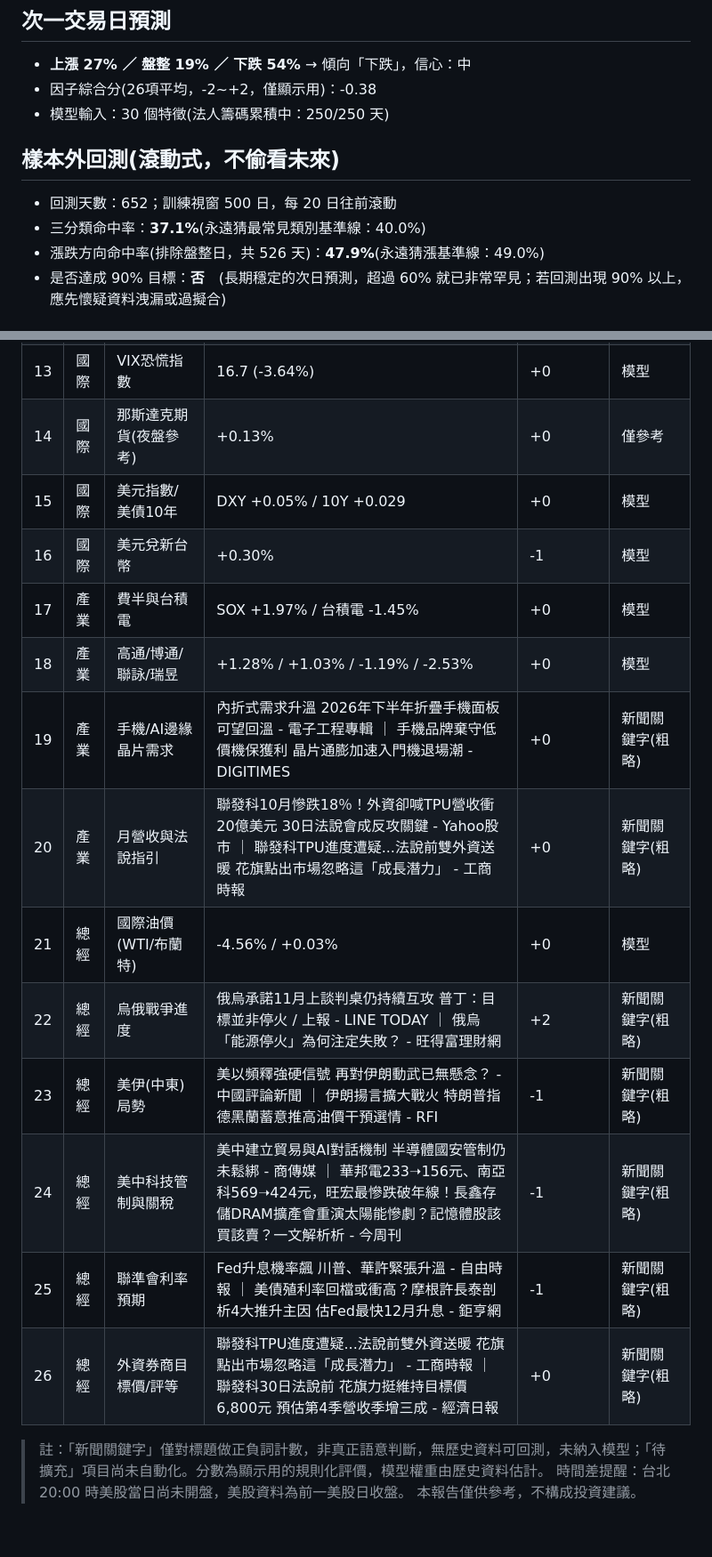
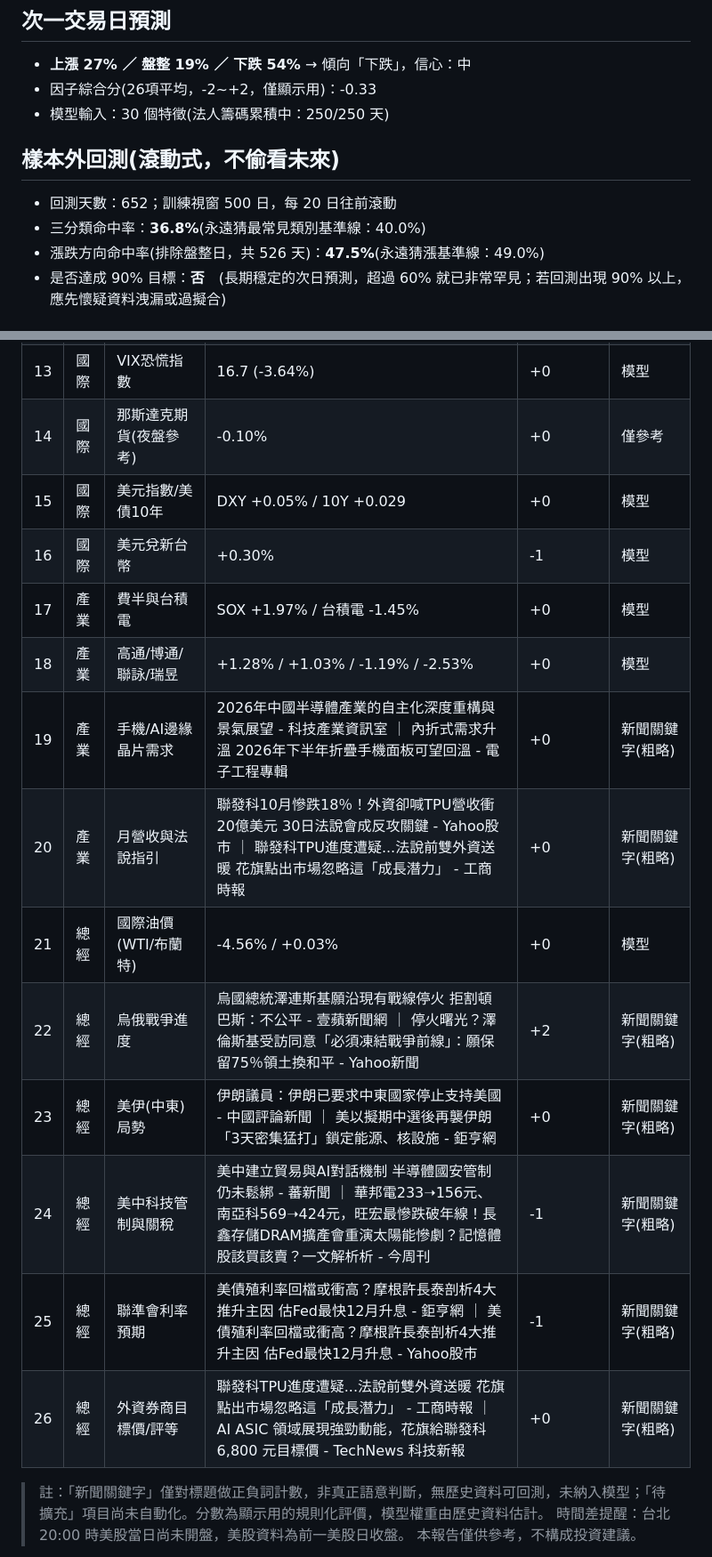
Before and after one commit to bluecaiyu-coder/mediatek-daily, a Markdown page: reports/2026-10-22.md, 2 parts joined by grey strips. Shown at 89% size. Drawn GitHub-style; blank space fills up the shorter version.

Commit message:
daily report 2026-10-23

```diff
--- a/reports/2026-10-22.md
+++ b/reports/2026-10-22.md
@@ -3,13 +3,13 @@
 
 ## 次一交易日預測
 - **上漲 27% ／ 盤整 19% ／ 下跌 54%** → 傾向「下跌」，信心：中
-- 因子綜合分(26項平均，-2~+2，僅顯示用)：-0.38
+- 因子綜合分(26項平均，-2~+2，僅顯示用)：-0.33
 - 模型輸入：30 個特徵(法人籌碼累積中：250/250 天)
 
 ## 樣本外回測(滾動式，不偷看未來)
 - 回測天數：652；訓練視窗 500 日，每 20 日往前滾動
-- 三分類命中率：**37.1%**(永遠猜最常見類別基準線：40.0%)
-- 漲跌方向命中率(排除盤整日，共 526 天)：**47.9%**(永遠猜漲基準線：49.0%)
+- 三分類命中率：**36.8%**(永遠猜最常見類別基準線：40.0%)
+- 漲跌方向命中率(排除盤整日，共 526 天)：**47.5%**(永遠猜漲基準線：49.0%)
 - 是否達成 90% 目標：**否**　(長期穩定的次日預測，超過 60% 就已非常罕見；若回測出現 90% 以上，應先懷疑資料洩漏或過擬合)
 
 ## 26 項因子
@@ -28,19 +28,19 @@
 | 11 | 技術 | 20日支撐/壓力位置 | 0% (0=低點,100=高點) | +1 | 模型 |
 | 12 | 國際 | 美股四大指數(前一美股日) | +0.69% / +0.58% / +1.05% / +1.97% | +1 | 模型 |
 | 13 | 國際 | VIX恐慌指數 | 16.7 (-3.64%) | +0 | 模型 |
-| 14 | 國際 | 那斯達克期貨(夜盤參考) | +0.13% | +0 | 僅參考 |
+| 14 | 國際 | 那斯達克期貨(夜盤參考) | -0.10% | +0 | 僅參考 |
 | 15 | 國際 | 美元指數/美債10年 | DXY +0.05% / 10Y +0.029 | +0 | 模型 |
 | 16 | 國際 | 美元兌新台幣 | +0.30% | -1 | 模型 |
 | 17 | 產業 | 費半與台積電 | SOX +1.97% / 台積電 -1.45% | +0 | 模型 |
 | 18 | 產業 | 高通/博通/聯詠/瑞昱 | +1.28% / +1.03% / -1.19% / -2.53% | +0 | 模型 |
-| 19 | 產業 | 手機/AI邊緣晶片需求 | 內折式需求升溫 2026年下半年折疊手機面板可望回溫 - 電子工程專輯 ｜ 手機品牌棄守低價機保獲利 晶片通膨加速入門機退場潮 - DIGITIMES | +0 | 新聞關鍵字(粗略) |
+| 19 | 產業 | 手機/AI邊緣晶片需求 | 2026年中國半導體產業的自主化深度重構與景氣展望 - 科技產業資訊室 ｜ 內折式需求升溫 2026年下半年折疊手機面板可望回溫 - 電子工程專輯 | +0 | 新聞關鍵字(粗略) |
 | 20 | 產業 | 月營收與法說指引 | 聯發科10月慘跌18％！外資卻喊TPU營收衝20億美元 30日法說會成反攻關鍵 - Yahoo股市 ｜ 聯發科TPU進度遭疑...法說前雙外資送暖 花旗點出市場忽略這「成長潛力」 - 工商時報 | +0 | 新聞關鍵字(粗略) |
 | 21 | 總經 | 國際油價(WTI/布蘭特) | -4.56% / +0.03% | +0 | 模型 |
-| 22 | 總經 | 烏俄戰爭進度 | 俄烏承諾11月上談判桌仍持續互攻 普丁：目標並非停火 / 上報 - LINE TODAY ｜ 俄烏「能源停火」為何注定失敗？ - 旺得富理財網 | +2 | 新聞關鍵字(粗略) |
-| 23 | 總經 | 美伊(中東)局勢 | 美以頻釋強硬信號 再對伊朗動武已無懸念？ - 中國評論新聞 ｜ 伊朗揚言擴大戰火 特朗普指德黑蘭蓄意推高油價干預選情 - RFI | -1 | 新聞關鍵字(粗略) |
-| 24 | 總經 | 美中科技管制與關稅 | 美中建立貿易與AI對話機制 半導體國安管制仍未鬆綁 - 商傳媒 ｜ 華邦電233➝156元、南亞科569➝424元，旺宏最慘跌破年線！長鑫存儲DRAM擴產會重演太陽能慘劇？記憶體股該買該賣？一文解析析 - 今周刊 | -1 | 新聞關鍵字(粗略) |
-| 25 | 總經 | 聯準會利率預期 | Fed升息機率飆 川普、華許緊張升溫 - 自由時報 ｜ 美債殖利率回檔或衝高？摩根許長泰剖析4大推升主因 估Fed最快12月升息 - 鉅亨網 | -1 | 新聞關鍵字(粗略) |
-| 26 | 總經 | 外資券商目標價/評等 | 聯發科TPU進度遭疑...法說前雙外資送暖 花旗點出市場忽略這「成長潛力」 - 工商時報 ｜ 聯發科30日法說前 花旗力挺維持目標價6,800元 預估第4季營收季增三成 - 經濟日報 | +0 | 新聞關鍵字(粗略) |
+| 22 | 總經 | 烏俄戰爭進度 | 烏國總統澤連斯基願沿現有戰線停火 拒割頓巴斯：不公平 - 壹蘋新聞網 ｜ 停火曙光？澤倫斯基受訪同意「必須凍結戰爭前線」：願保留75％領土換和平 - Yahoo新聞 | +2 | 新聞關鍵字(粗略) |
+| 23 | 總經 | 美伊(中東)局勢 | 伊朗議員：伊朗已要求中東國家停止支持美國 - 中國評論新聞 ｜ 美以擬期中選後再襲伊朗 「3天密集猛打」鎖定能源、核設施 - 鉅亨網 | +0 | 新聞關鍵字(粗略) |
+| 24 | 總經 | 美中科技管制與關稅 | 美中建立貿易與AI對話機制 半導體國安管制仍未鬆綁 - 蕃新聞 ｜ 華邦電233➝156元、南亞科569➝424元，旺宏最慘跌破年線！長鑫存儲DRAM擴產會重演太陽能慘劇？記憶體股該買該賣？一文解析析 - 今周刊 | -1 | 新聞關鍵字(粗略) |
+| 25 | 總經 | 聯準會利率預期 | 美債殖利率回檔或衝高？摩根許長泰剖析4大推升主因 估Fed最快12月升息 - 鉅亨網 ｜ 美債殖利率回檔或衝高？摩根許長泰剖析4大推升主因 估Fed最快12月升息 - Yahoo股市 | -1 | 新聞關鍵字(粗略) |
+| 26 | 總經 | 外資券商目標價/評等 | 聯發科TPU進度遭疑...法說前雙外資送暖 花旗點出市場忽略這「成長潛力」 - 工商時報 ｜ AI ASIC 領域展現強勁動能，花旗給聯發科 6,800 元目標價 - TechNews 科技新報 | +0 | 新聞關鍵字(粗略) |
 
 > 註：「新聞關鍵字」僅對標題做正負詞計數，非真正語意判斷，無歷史資料可回測，未納入模型；「待擴充」項目尚未自動化。分數為顯示用的規則化評價，模型權重由歷史資料估計。
 > 時間差提醒：台北 20:00 時美股當日尚未開盤，美股資料為前一美股日收盤。
```
Also changed, not shown: other parts of reports/2026-10-22.md (+1 -1 lines), reports/latest.md (+11 -11 lines).
